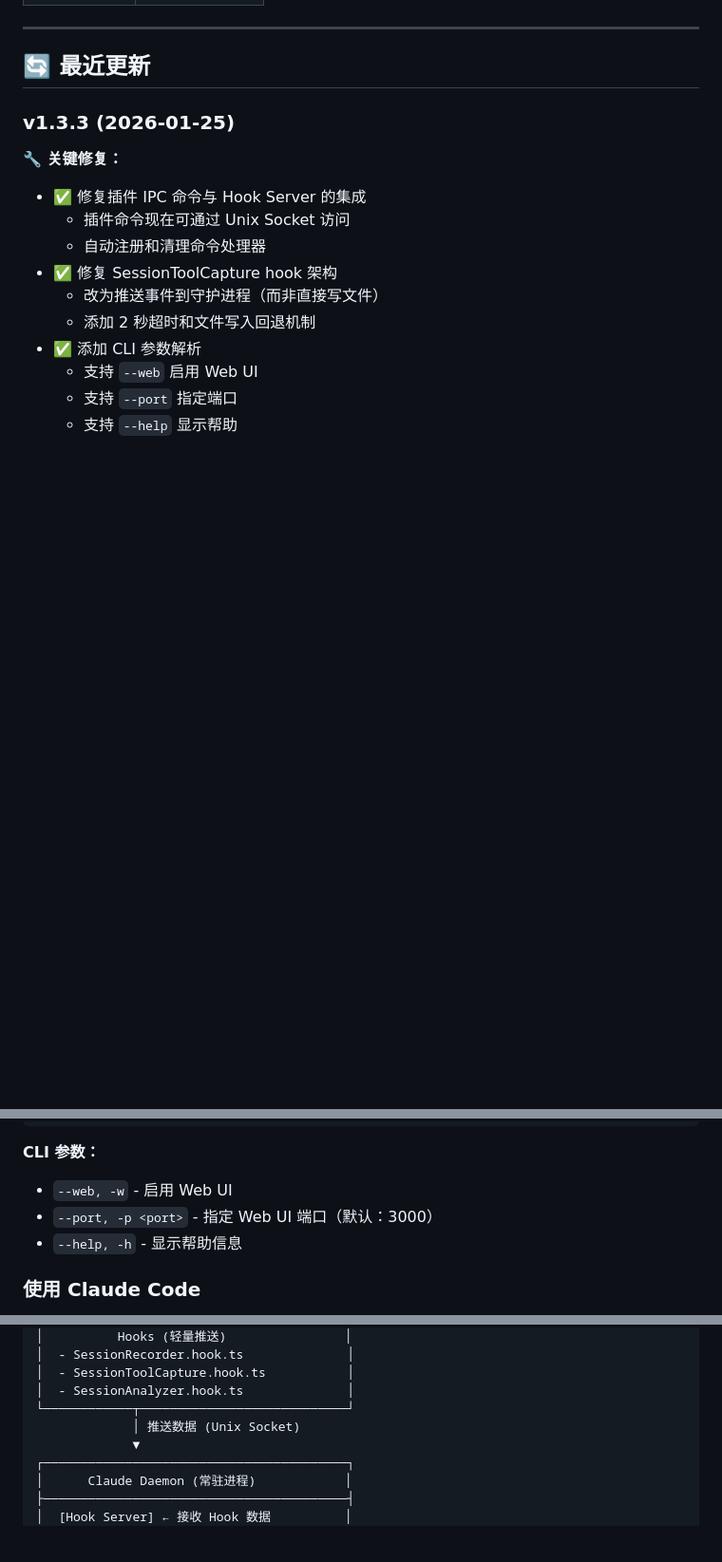
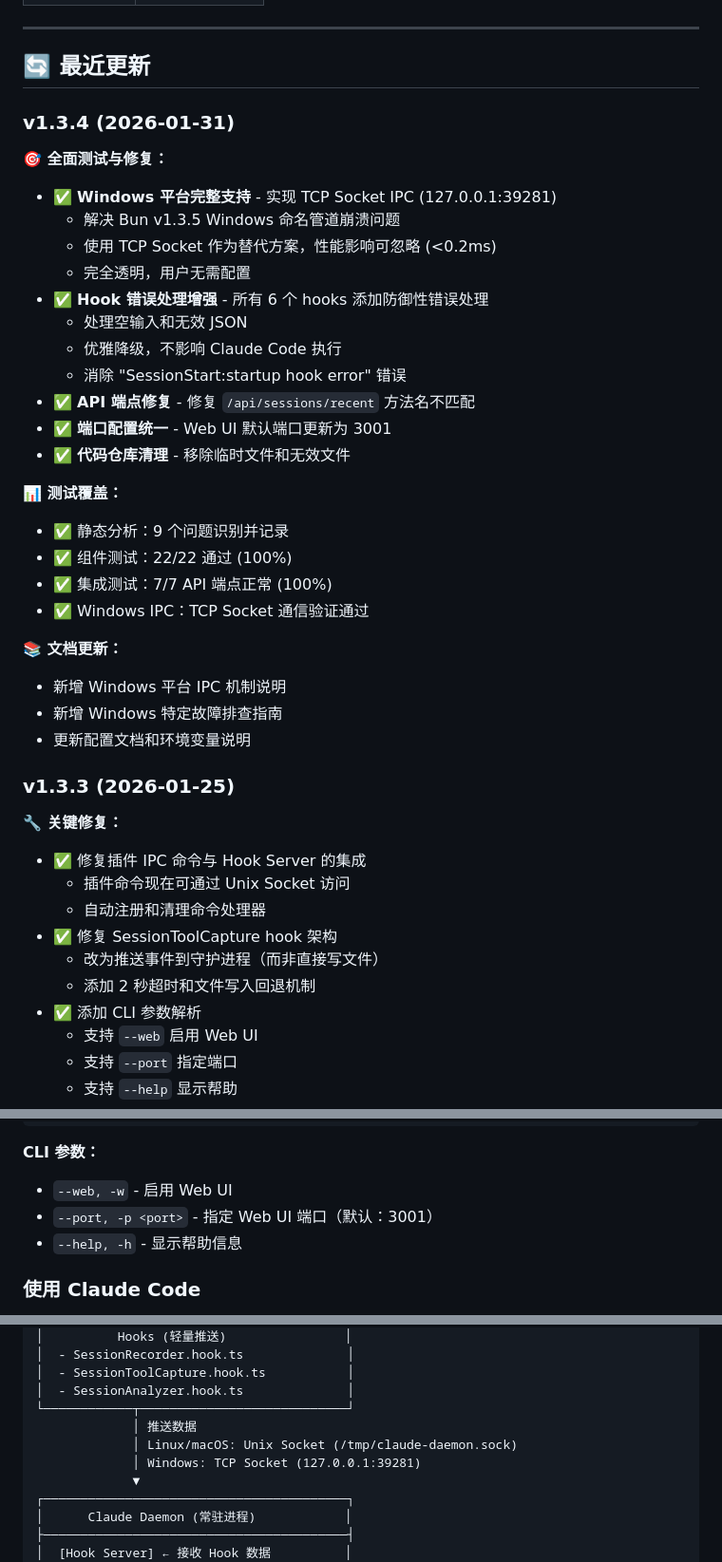
Before and after one commit to JhihJian/claude-daemon, a Markdown page: README.md, 3 parts joined by grey strips. Shown at 95% size. Rendered like a GitHub page; blank space fills up the shorter version.

```diff
--- a/README.md
+++ b/README.md
@@ -52,6 +52,32 @@
 ---
 
 ## 🔄 最近更新
+
+### v1.3.4 (2026-01-31)
+
+**🎯 全面测试与修复：**
+- ✅ **Windows 平台完整支持** - 实现 TCP Socket IPC (127.0.0.1:39281)
+  - 解决 Bun v1.3.5 Windows 命名管道崩溃问题
+  - 使用 TCP Socket 作为替代方案，性能影响可忽略 (<0.2ms)
+  - 完全透明，用户无需配置
+- ✅ **Hook 错误处理增强** - 所有 6 个 hooks 添加防御性错误处理
+  - 处理空输入和无效 JSON
+  - 优雅降级，不影响 Claude Code 执行
+  - 消除 "SessionStart:startup hook error" 错误
+- ✅ **API 端点修复** - 修复 `/api/sessions/recent` 方法名不匹配
+- ✅ **端口配置统一** - Web UI 默认端口更新为 3001
+- ✅ **代码仓库清理** - 移除临时文件和无效文件
+
+**📊 测试覆盖：**
+- ✅ 静态分析：9 个问题识别并记录
+- ✅ 组件测试：22/22 通过 (100%)
+- ✅ 集成测试：7/7 API 端点正常 (100%)
+- ✅ Windows IPC：TCP Socket 通信验证通过
+
+**📚 文档更新：**
+- 新增 Windows 平台 IPC 机制说明
+- 新增 Windows 特定故障排查指南
+- 更新配置文档和环境变量说明
 
 ### v1.3.3 (2026-01-25)
 
@@ -131,7 +157,7 @@ bun daemon/main.ts --help
 
 **CLI 参数：**
 - `--web, -w` - 启用 Web UI
-- `--port, -p <port>` - 指定 Web UI 端口（默认：3000）
+- `--port, -p <port>` - 指定 Web UI 端口（默认：3001）
 - `--help, -h` - 显示帮助信息
 
 ### 使用 Claude Code
@@ -174,7 +200,9 @@ claude-sessions stats
 │  - SessionToolCapture.hook.ts           │
 │  - SessionAnalyzer.hook.ts              │
 └────────────┬────────────────────────────┘
-             │ 推送数据 (Unix Socket)
+             │ 推送数据
+             │ Linux/macOS: Unix Socket (/tmp/claude-daemon.sock)
+             │ Windows: TCP Socket (127.0.0.1:39281)
              ▼
 ┌─────────────────────────────────────────┐
 │      Claude Daemon (常驻进程)            │
```
Also changed, not shown: CLAUDE.md (+22 -4 lines).
